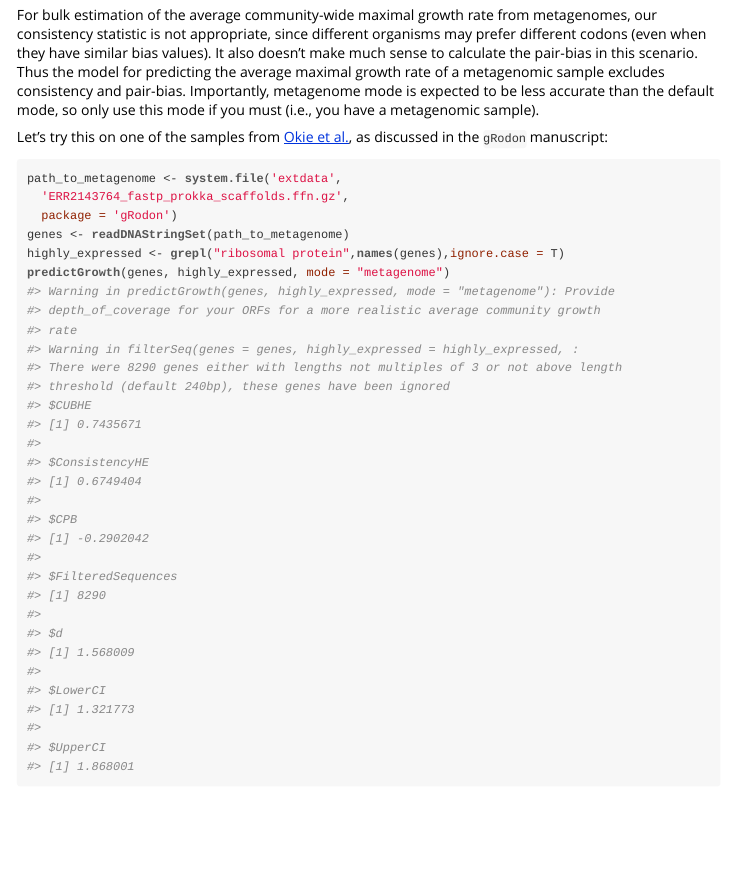
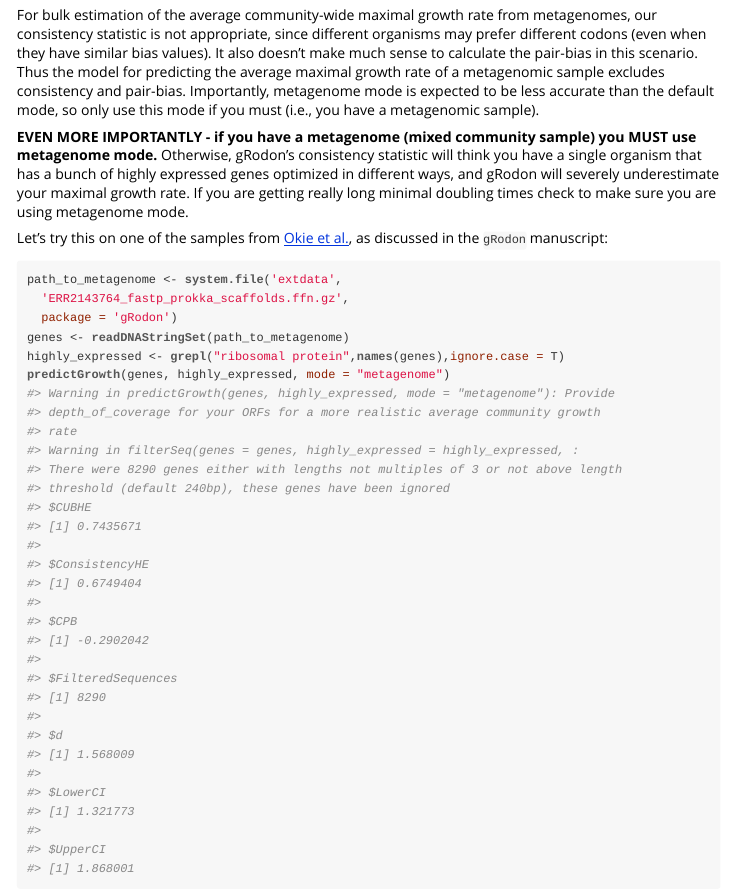
Before and after one commit to jlw-ecoevo/jlw-ecoevo.github.io, an R Markdown document (gRodon-vignette.Rmd): the page in a window 1100 px wide, from 4070 px down. The pictures show the output file gRodon-vignette.html that the author committed with the source, opened offline.

Commit message:
metagenome mode note

```diff
--- a/gRodon-vignette.Rmd
+++ b/gRodon-vignette.Rmd
@@ -212,6 +212,13 @@ excludes consistency and pair-bias. Importantly, metagenome mode is expected to
 be less accurate than the default mode, so only use this mode if you must
 (i.e., you have a metagenomic sample).
 
+**EVEN MORE IMPORTANTLY - if you have a metagenome
+(mixed community sample) you MUST use metagenome mode.** Otherwise, gRodon's consistency
+statistic will think you have a single organism that has a bunch of highly expressed
+genes optimized in different ways, and gRodon will severely underestimate your maximal
+growth rate. If you are getting really long minimal doubling times check to make sure
+you are using metagenome mode.
+
 Let's try this on one of the samples from [Okie et al.](https://doi.org/10.7554/eLife.49816), as discussed in the
 `gRodon` manuscript:
 
```
Also changed, not shown: gRodon-vignette.html.
